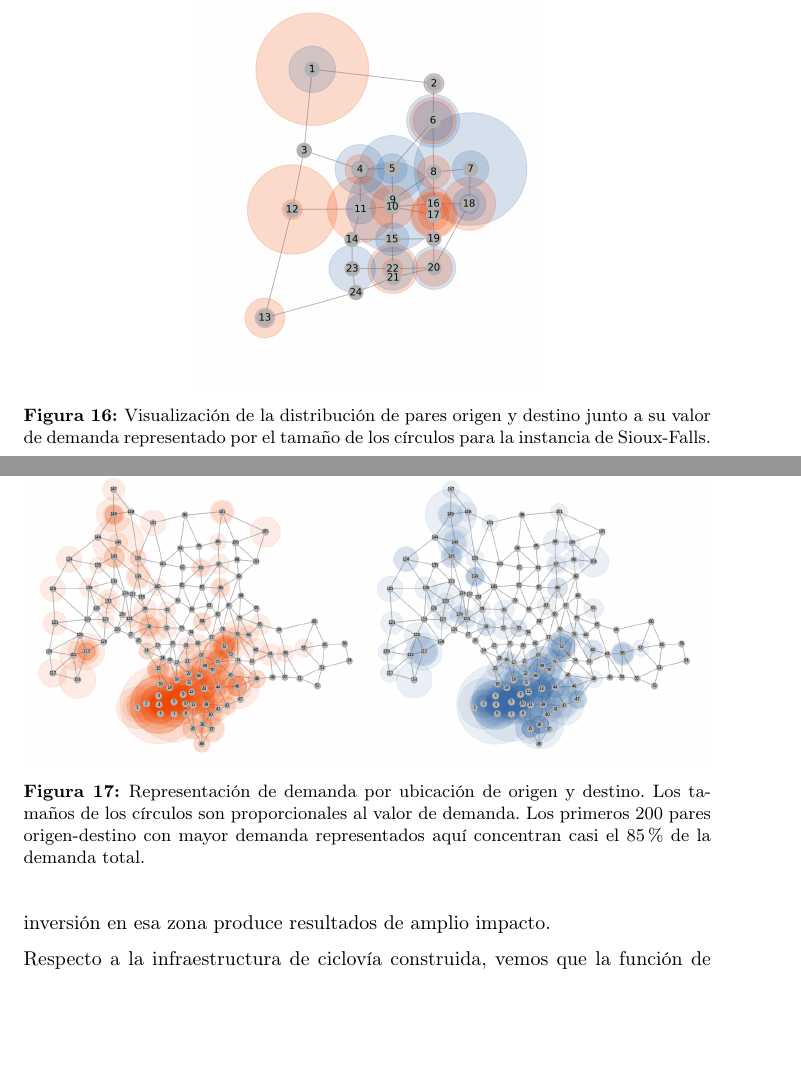
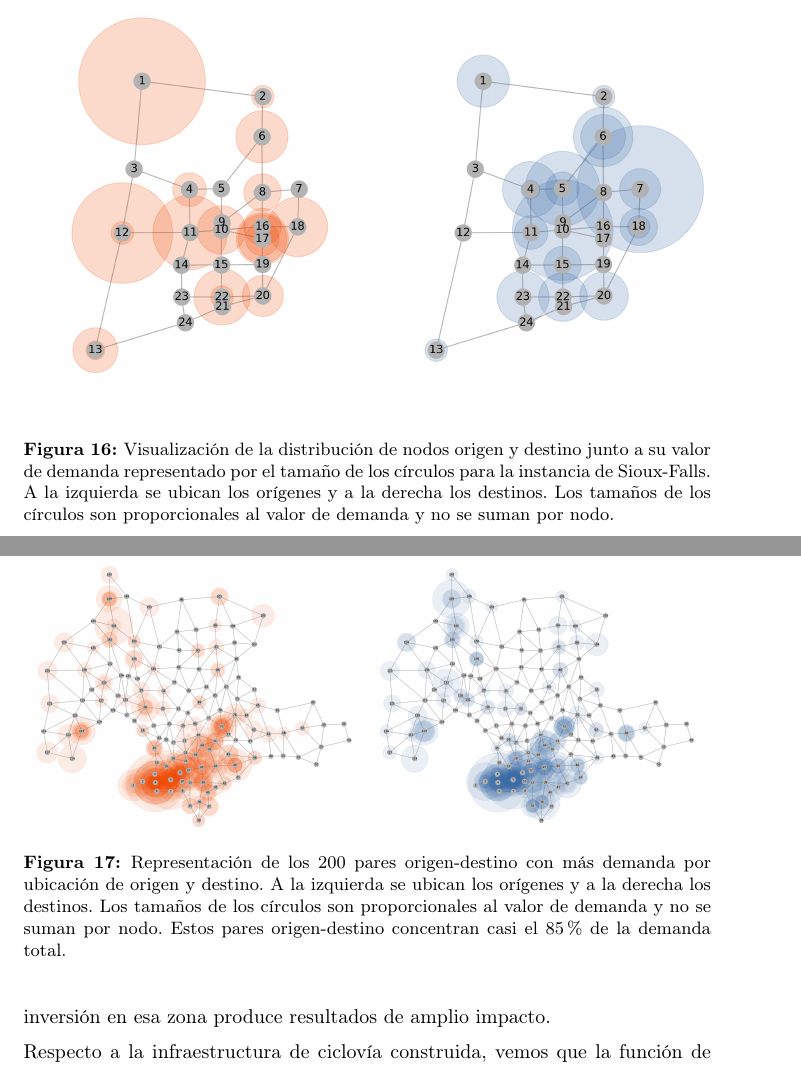
Before and after one commit to joaquinco/bicycle-network-design, a LaTeX thesis (thesis/doc/document.tex): two parts of pages 50 and 52 of 64, joined at a grey line, cut so that both start at the same text, the shorter picture padded with empty space. Compiled offline with pdfLaTeX.

Commit message:
fixes in demand representation for sioux falls and montevideo

```diff
--- a/thesis/doc/document.tex
+++ b/thesis/doc/document.tex
@@ -1002,8 +1002,8 @@
 
   \begin{figure}[h!]
     \centering
-    \includegraphics[width=6cm]{../resources/sioux_falls_demand.png}
-    \caption{Visualización de la distribución de pares origen y destino junto a su valor de demanda representado por el tamaño de los círculos para la instancia de Sioux-Falls.}
+    \includegraphics[width=12cm]{../resources/sioux_falls_demand.png}
+    \caption{Visualización de la distribución de nodos origen y destino junto a su valor de demanda representado por el tamaño de los círculos para la instancia de Sioux-Falls. A la izquierda se ubican los orígenes y a la derecha los destinos. Los tamaños de los círculos son proporcionales al valor de demanda y no se suman por nodo.}
     \label{fig:sioux_falls_demand}
   \end{figure}
 
@@ -1036,7 +1036,7 @@
   \begin{figure}[h!]
     \centering
     \includegraphics[width=12cm]{../resources/montevideo_demands.png}
-      \caption{Representación de demanda por ubicación de origen y destino. Los tamaños de los círculos son proporcionales al valor de demanda. Los primeros 200 pares origen-destino con mayor demanda representados aquí concentran casi el 85\% de la demanda total.}
+      \caption{Representación de los 200 pares origen-destino con más demanda por ubicación de origen y destino. A la izquierda se ubican los orígenes y a la derecha los destinos. Los tamaños de los círculos son proporcionales al valor de demanda y no se suman por nodo. Estos pares origen-destino concentran casi el 85\% de la demanda total.}
     \label{fig:montevideodemanddist}
   \end{figure}
 
```
Also changed, not shown: thesis/resources/montevideo_demands.png, thesis/resources/sioux_falls_demand.png, thesis/doc/document.tex (2 more changed lines), 3 other files.
